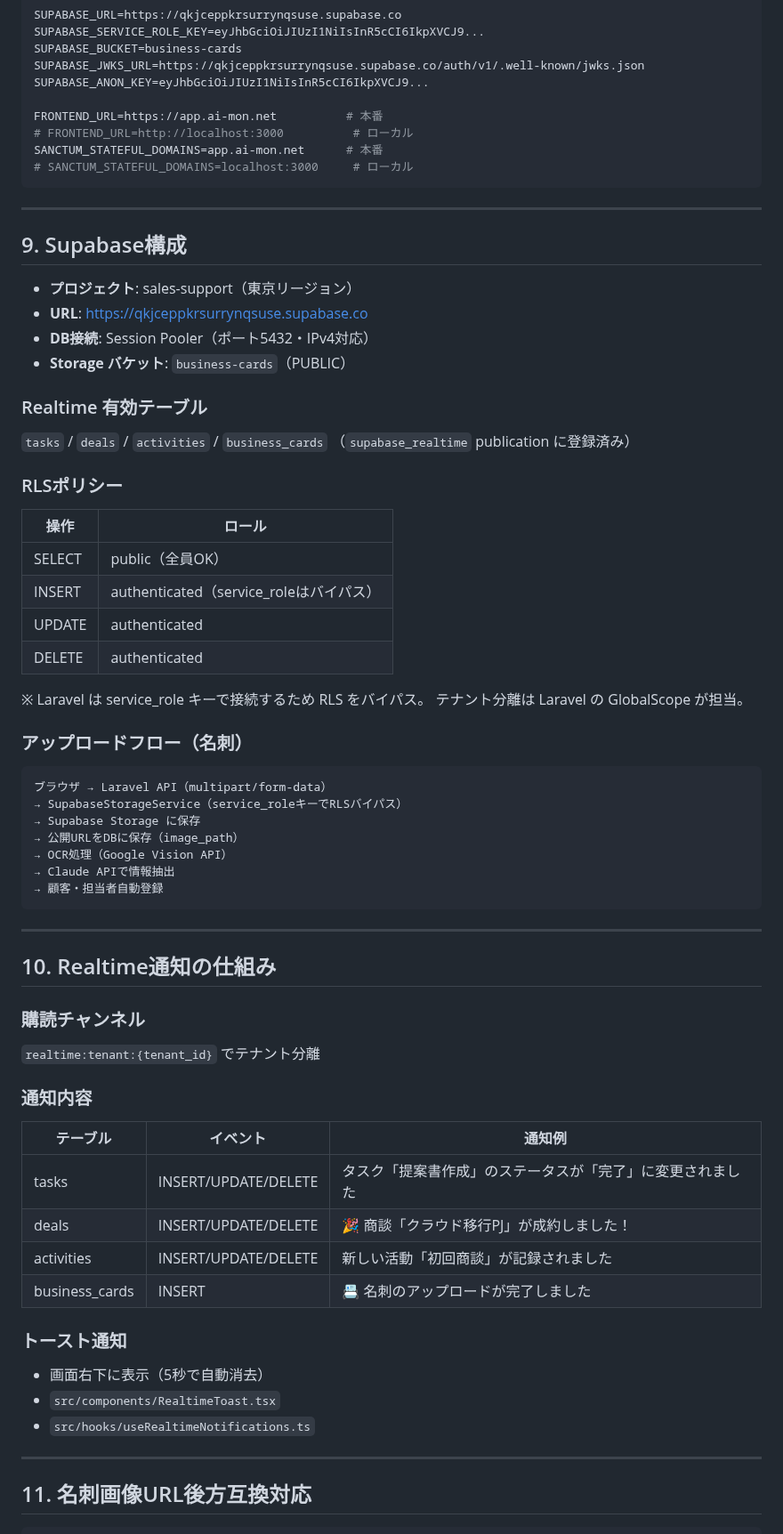
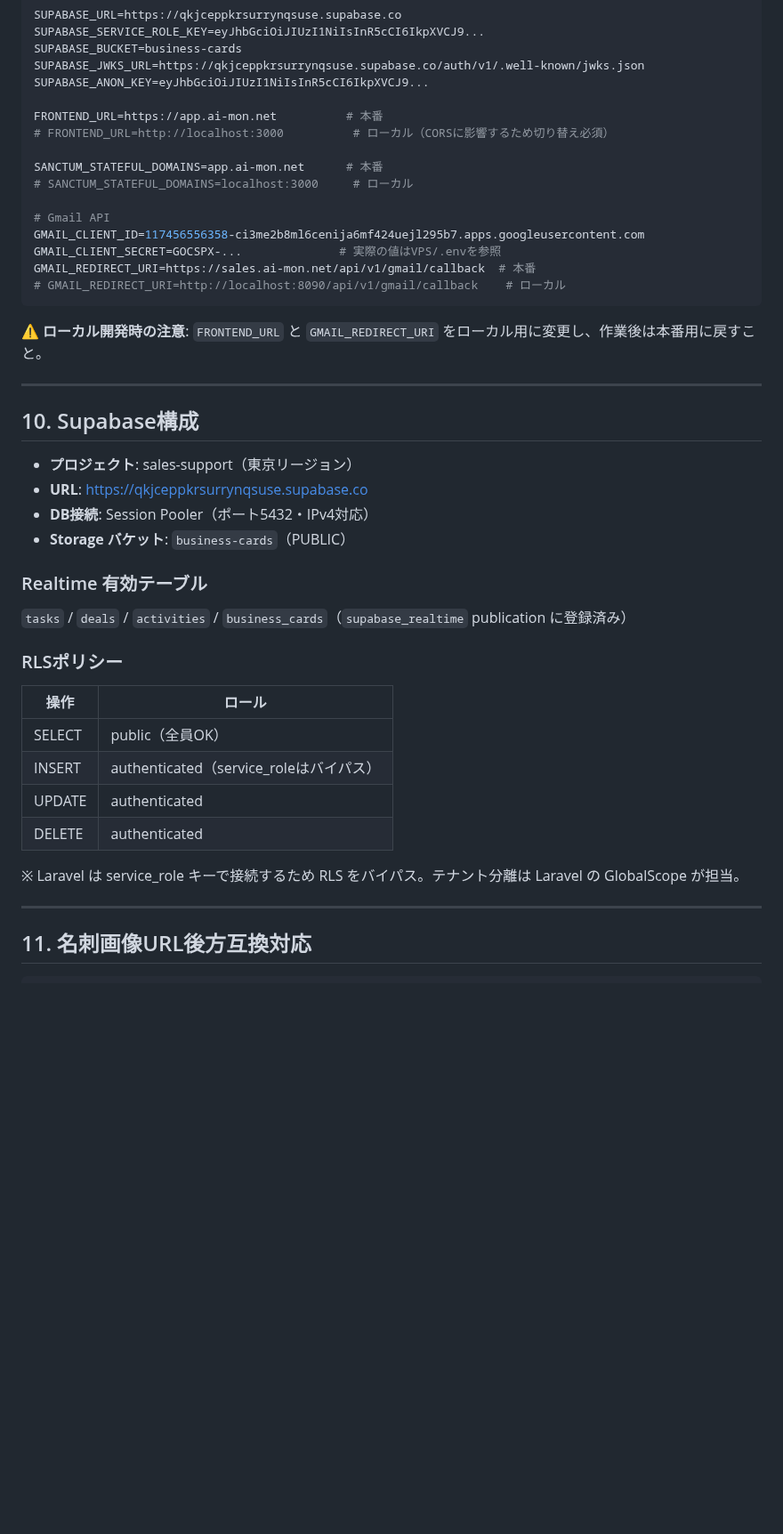
Before and after one commit to shintomish/sales_support, a Markdown page: sales_support_handover.md, the part around one of its changes. Shown at 89% size. Drawn GitHub-style; blank space fills up the shorter version.

````diff
--- a/sales_support_handover.md
+++ b/sales_support_handover.md
@@ -215,14 +267,23 @@ SUPABASE_JWKS_URL=https://qkjceppkrsurrynqsuse.supabase.co/auth/v1/.well-known/j
 SUPABASE_ANON_KEY=eyJhbGciOiJIUzI1NiIsInR5cCI6IkpXVCJ9...
 
 FRONTEND_URL=https://app.ai-mon.net          # 本番
-# FRONTEND_URL=http://localhost:3000          # ローカル
+# FRONTEND_URL=http://localhost:3000          # ローカル（CORSに影響するため切り替え必須）
+
 SANCTUM_STATEFUL_DOMAINS=app.ai-mon.net      # 本番
 # SANCTUM_STATEFUL_DOMAINS=localhost:3000     # ローカル
+
+# Gmail API
+GMAIL_CLIENT_ID=117456556358-ci3me2b8ml6cenija6mf424uejl295b7.apps.googleusercontent.com
+GMAIL_CLIENT_SECRET=GOCSPX-...              # 実際の値はVPS/.envを参照
+GMAIL_REDIRECT_URI=https://sales.ai-mon.net/api/v1/gmail/callback  # 本番
+# GMAIL_REDIRECT_URI=http://localhost:8090/api/v1/gmail/callback    # ローカル
 ```
+
+⚠️ **ローカル開発時の注意**: `FRONTEND_URL` と `GMAIL_REDIRECT_URI` をローカル用に変更し、作業後は本番用に戻すこと。
 
 ---
 
-## 9. Supabase構成
+## 10. Supabase構成
 
 - **プロジェクト**: sales-support（東京リージョン）
 - **URL**: https://qkjceppkrsurrynqsuse.supabase.co
@@ -230,8 +291,7 @@ SANCTUM_STATEFUL_DOMAINS=app.ai-mon.net      # 本番
 - **Storage バケット**: `business-cards`（PUBLIC）
 
 ### Realtime 有効テーブル
-`tasks` / `deals` / `activities` / `business_cards`
-（`supabase_realtime` publication に登録済み）
+`tasks` / `deals` / `activities` / `business_cards`（`supabase_realtime` publication に登録済み）
 
 ### RLSポリシー
 | 操作 | ロール |
@@ -241,39 +301,7 @@ SANCTUM_STATEFUL_DOMAINS=app.ai-mon.net      # 本番
 | UPDATE | authenticated |
 | DELETE | authenticated |
 
-※ Laravel は service_role キーで接続するため RLS をバイパス。
-テナント分離は Laravel の GlobalScope が担当。
-
-### アップロードフロー（名刺）
-```
-ブラウザ → Laravel API（multipart/form-data）
-→ SupabaseStorageService（service_roleキーでRLSバイパス）
-→ Supabase Storage に保存
-→ 公開URLをDBに保存（image_path）
-→ OCR処理（Google Vision API）
-→ Claude APIで情報抽出
-→ 顧客・担当者自動登録
-```
-
----
-
-## 10. Realtime通知の仕組み
-
-### 購読チャンネル
-`realtime:tenant:{tenant_id}` でテナント分離
-
-### 通知内容
-| テーブル | イベント | 通知例 |
-|---|---|---|
-| tasks | INSERT/UPDATE/DELETE | タスク「提案書作成」のステータスが「完了」に変更されました |
-| deals | INSERT/UPDATE/DELETE | 🎉 商談「クラウド移行PJ」が成約しました！ |
-| activities | INSERT/UPDATE/DELETE | 新しい活動「初回商談」が記録されました |
-| business_cards | INSERT | 📇 名刺のアップロードが完了しました |
-
-### トースト通知
-- 画面右下に表示（5秒で自動消去）
-- `src/components/RealtimeToast.tsx`
-- `src/hooks/useRealtimeNotifications.ts`
+※ Laravel は service_role キーで接続するため RLS をバイパス。テナント分離は Laravel の GlobalScope が担当。
 
 ---
 
````
Also changed, not shown: other parts of sales_support_handover.md (+87 -68 lines).
